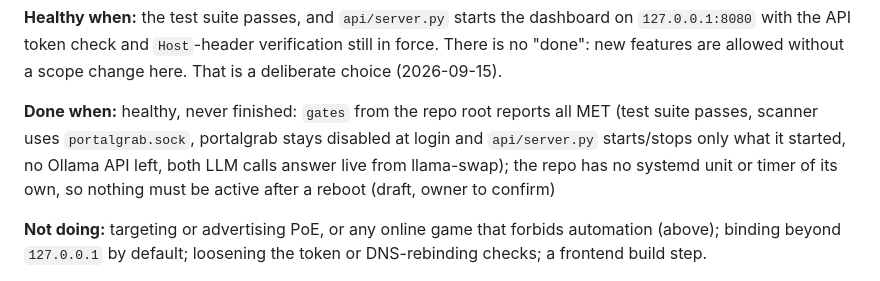
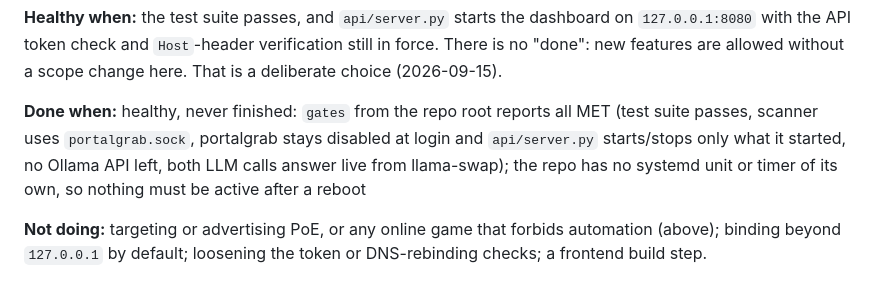
Before and after one commit to dcastro86/sanguine-sentry, a Markdown page: CLAUDE.md, the part around the change. GitHub-like rendering.

Commit message:
docs: confirm the Done when (owner, 2026-10-31)
Co-Authored-By: Claude Opus 5.5 <noreply@anthropic.com>

```diff
--- a/CLAUDE.md
+++ b/CLAUDE.md
@@ -22,7 +22,7 @@ originally named PoE as the primary target.
 with the API token check and `Host`-header verification still in force. There is no "done": new features
 are allowed without a scope change here. That is a deliberate choice (2026-09-15).
 
-**Done when:** healthy, never finished: `gates` from the repo root reports all MET (test suite passes, scanner uses `portalgrab.sock`, portalgrab stays disabled at login and `api/server.py` starts/stops only what it started, no Ollama API left, both LLM calls answer live from llama-swap); the repo has no systemd unit or timer of its own, so nothing must be active after a reboot (draft, owner to confirm)
+**Done when:** healthy, never finished: `gates` from the repo root reports all MET (test suite passes, scanner uses `portalgrab.sock`, portalgrab stays disabled at login and `api/server.py` starts/stops only what it started, no Ollama API left, both LLM calls answer live from llama-swap); the repo has no systemd unit or timer of its own, so nothing must be active after a reboot
 
 **Not doing:** targeting or advertising PoE, or any online game that forbids automation (above); binding
 beyond `127.0.0.1` by default; loosening the token or DNS-rebinding checks; a frontend build step.
```
